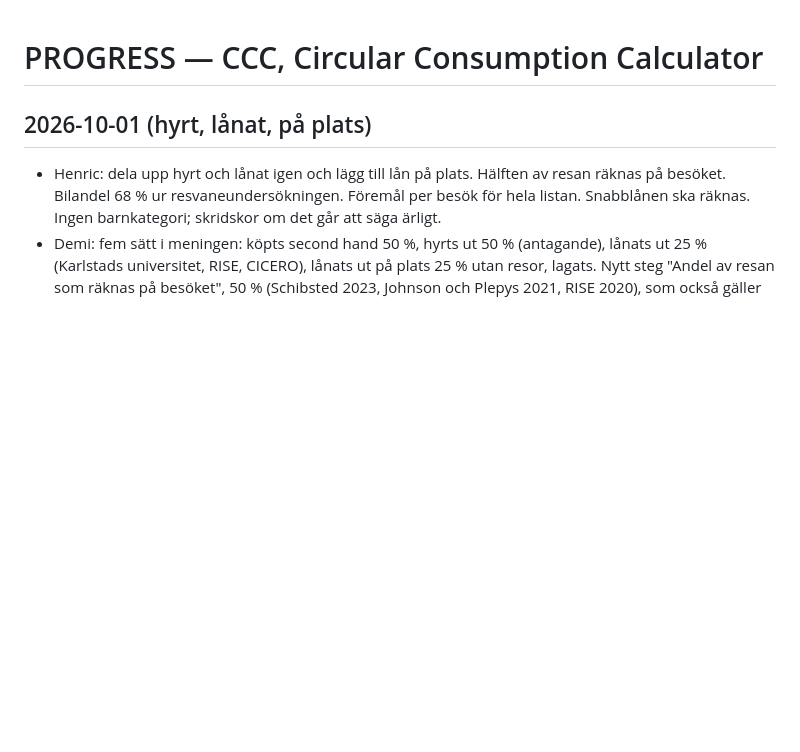
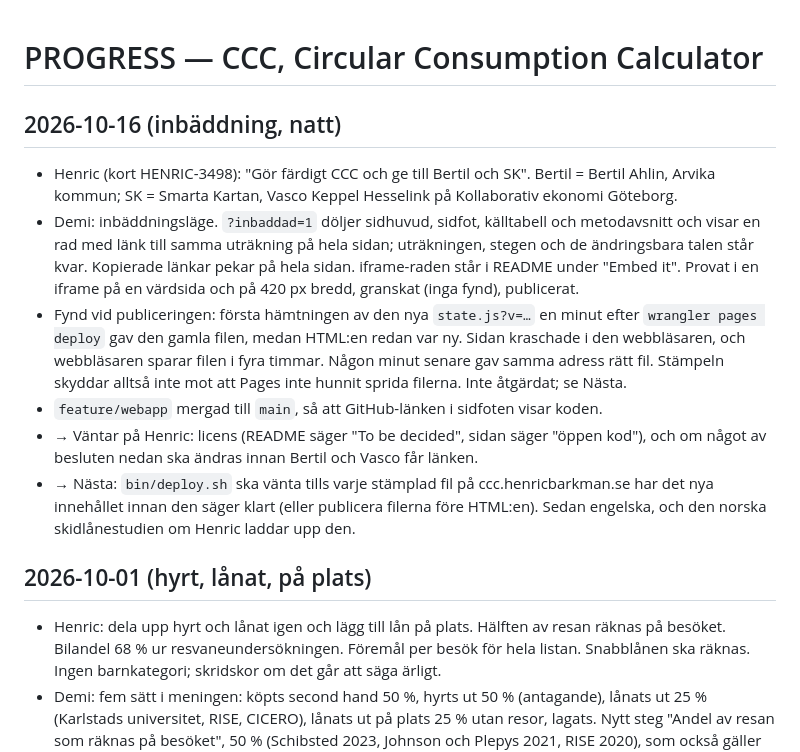
Before and after one commit to henricbarkman/aik-circular-consumption-calculator, a Markdown page: PROGRESS.md, the part around the change. Drawn GitHub-style; blank space fills up the shorter version.

Commit message:
Progress: embed mode, deploy race found

```diff
--- a/PROGRESS.md
+++ b/PROGRESS.md
@@ -1,4 +1,12 @@
 # PROGRESS — CCC, Circular Consumption Calculator
+
+## 2026-10-16 (inbäddning, natt)
+- Henric (kort HENRIC-3498): "Gör färdigt CCC och ge till Bertil och SK". Bertil = Bertil Ahlin, Arvika kommun; SK = Smarta Kartan, Vasco Keppel Hesselink på Kollaborativ ekonomi Göteborg.
+- Demi: inbäddningsläge. `?inbaddad=1` döljer sidhuvud, sidfot, källtabell och metodavsnitt och visar en rad med länk till samma uträkning på hela sidan; uträkningen, stegen och de ändringsbara talen står kvar. Kopierade länkar pekar på hela sidan. iframe-raden står i README under "Embed it". Provat i en iframe på en värdsida och på 420 px bredd, granskat (inga fynd), publicerat.
+- Fynd vid publiceringen: första hämtningen av den nya `state.js?v=…` en minut efter `wrangler pages deploy` gav den gamla filen, medan HTML:en redan var ny. Sidan kraschade i den webbläsaren, och webbläsaren sparar filen i fyra timmar. Någon minut senare gav samma adress rätt fil. Stämpeln skyddar alltså inte mot att Pages inte hunnit sprida filerna. Inte åtgärdat; se Nästa.
+- `feature/webapp` mergad till `main`, så att GitHub-länken i sidfoten visar koden.
+- → Väntar på Henric: licens (README säger "To be decided", sidan säger "öppen kod"), och om något av besluten nedan ska ändras innan Bertil och Vasco får länken.
+- → Nästa: `bin/deploy.sh` ska vänta tills varje stämplad fil på ccc.henricbarkman.se har det nya innehållet innan den säger klart (eller publicera filerna före HTML:en). Sedan engelska, och den norska skidlånestudien om Henric laddar upp den.
 
 ## 2026-10-01 (hyrt, lånat, på plats)
 - Henric: dela upp hyrt och lånat igen och lägg till lån på plats. Hälften av resan räknas på besöket. Bilandel 68 % ur resvaneundersökningen. Föremål per besök för hela listan. Snabblånen ska räknas. Ingen barnkategori; skridskor om det går att säga ärligt.
```
